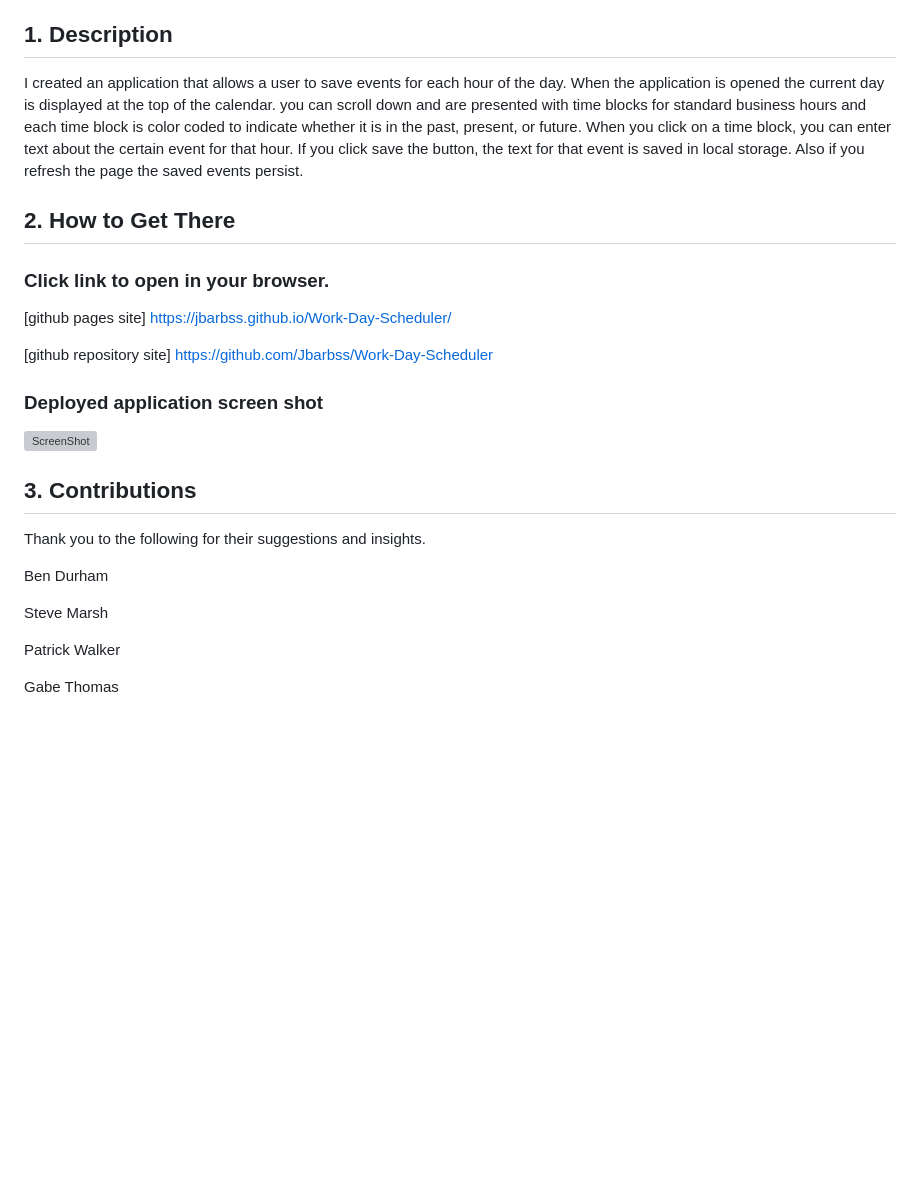
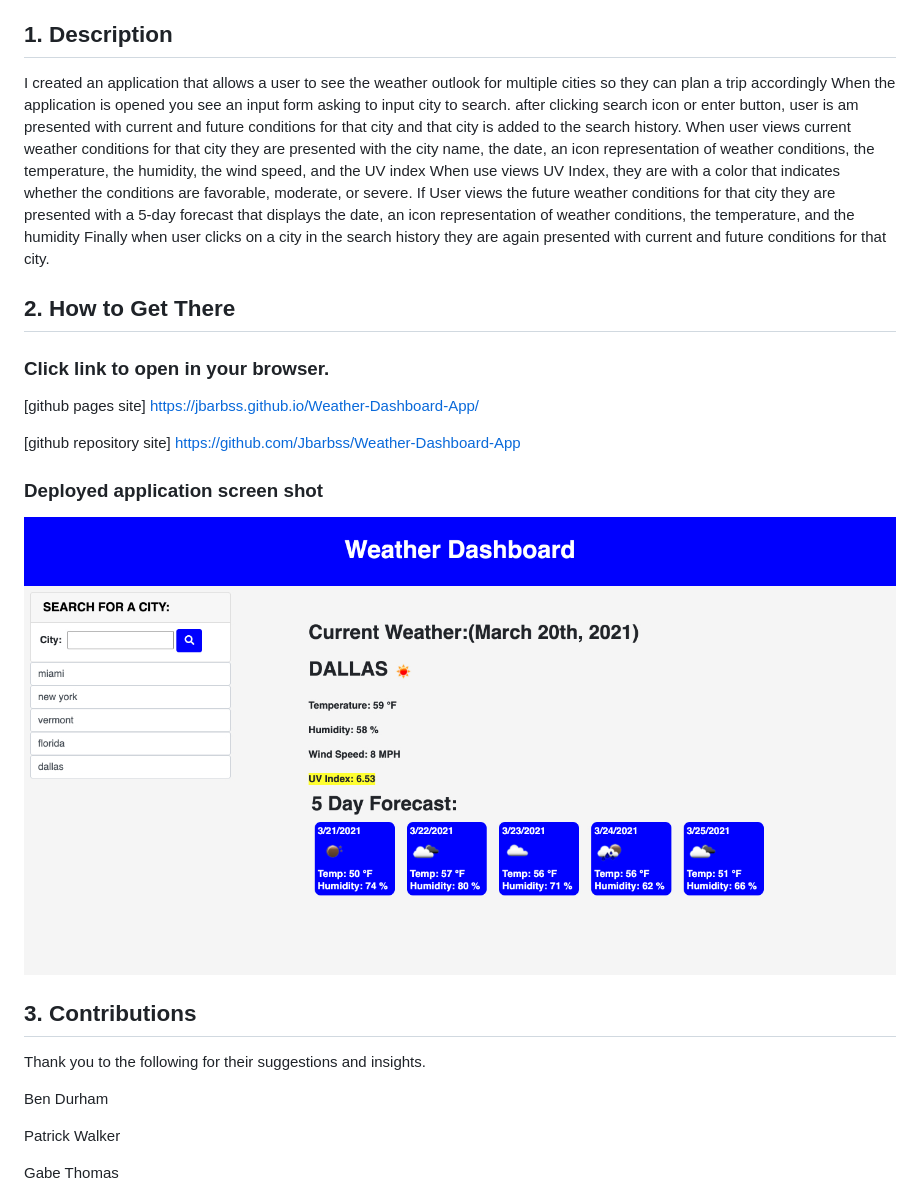
Before and after one commit to Jbarbss/Weather-Dashboard-App, a Markdown page: README.md, the part around the change. Drawn GitHub-style; pictures changed too: assets/images/Weather-Dashboard.jpg (added); blank space fills up the shorter version; grey boxes are pictures that could not be loaded.

Commit message:
added updated readme file and small changes to syntax on java script

```diff
--- a/README.md
+++ b/README.md
@@ -10,13 +10,15 @@
 <a name="desc"></a>
 ## 1. Description
 
-I created an application that allows a user to save events for each hour of the day.
-When the application is opened the current day is displayed at the top of the calendar.
-you can scroll down and are presented with time blocks for standard business hours and each time
-block is color coded to indicate whether it is in the past, present, or future.
-When you click on a time block, you can enter text about the certain event for that hour.
-If you click save the button, the text for that event is saved in local storage.
-Also if you refresh the page the saved events persist.
+I created an application that allows a user to see the weather outlook for multiple cities so they can plan a trip accordingly
+When the application is opened you see an input form asking to input city to search. after clicking search icon or enter button, user is am presented with current and future conditions for that city and that city is added to the search history.
+When user views current weather conditions for that city
+they are presented with the city name, the date, an icon representation of weather conditions, the temperature, the humidity, the wind speed, and the UV index
+When use views UV Index, they are with a color that indicates whether the conditions are favorable, moderate, or severe.
+If User views the future weather conditions for that city
+they are presented with a 5-day forecast that displays the date, an icon representation of weather conditions, the temperature, and the humidity
+Finally when user clicks on a city in the search history
+they are again presented with current and future conditions for that city.
 
 
 
@@ -26,13 +28,13 @@ Also if you refresh the page the saved events persist.
 ### Click link to open in your browser.
 
 
-[github pages site] https://jbarbss.github.io/Work-Day-Scheduler/
+[github pages site] https://jbarbss.github.io/Weather-Dashboard-App/
 
-[github repository site] https://github.com/Jbarbss/Work-Day-Scheduler
+[github repository site] https://github.com/Jbarbss/Weather-Dashboard-App
 
 ### Deployed application screen shot
 
-![ScreenShot](images/Work-Day-Scheduler.jpg "Desktop")
+![ScreenShot](assets/images/Weather-Dashboard.jpg "Desktop")
 
 
 
@@ -43,8 +45,6 @@ Thank you to the following for their suggestions and insights.
 
 Ben Durham
 
-Steve Marsh
-
 Patrick Walker
 
 Gabe Thomas
```
Also changed, not shown: 3 other files.
